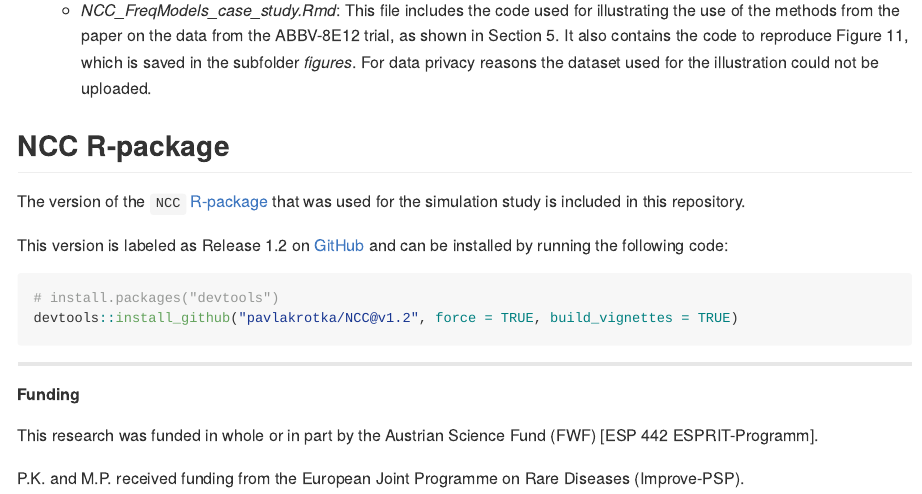
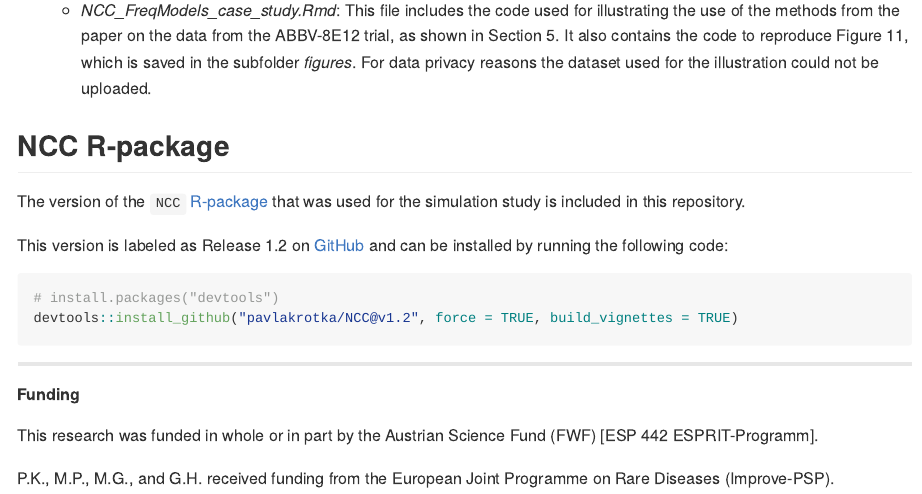
Before and after one commit to pavlakrotka/NCC_FreqModels, an R Markdown document (README.Rmd): the page in a window 1100 px wide, from 560 px down. The pictures show the output file README.md that the author committed with the source, drawn offline in the style of GitHub.

Commit message:
coauthors

```diff
--- a/README.Rmd
+++ b/README.Rmd
@@ -38,4 +38,4 @@ devtools::install_github("pavlakrotka/NCC@v1.2", force = TRUE, build_vignettes =
 
 This research was funded in whole or in part by the Austrian Science Fund (FWF) [ESP 442 ESPRIT-Programm].
 
-P.K. and M.P. received funding from the European Joint Programme on Rare Diseases (Improve-PSP).
+P.K., M.P., M.G., and G.H. received funding from the European Joint Programme on Rare Diseases (Improve-PSP).
```
Also changed, not shown: README.md.
